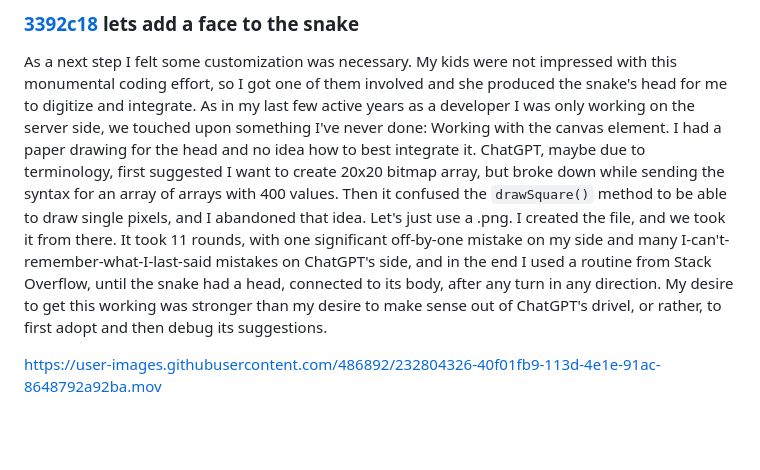
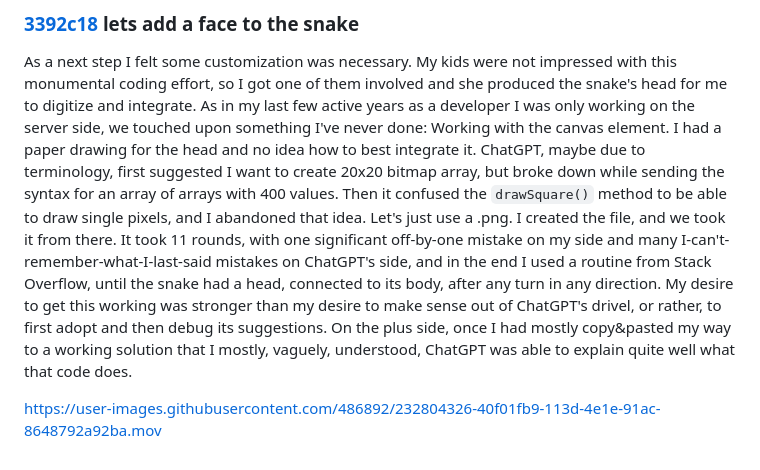
Before and after one commit to mwillerich/browsersnake, a Markdown page: README.md, the part around the change. Rendered like a GitHub page; blank space fills up the shorter version.

Commit message:
Update README.md
add a sunny side to things

```diff
--- a/README.md
+++ b/README.md
@@ -81,6 +81,6 @@ It's fun to test this food collision avoidance, as the chances are not that grea
 ### [3392c18](https://github.com/mwillerich/browsersnake/commit/3392c18) lets add a face to the snake
 
 As a next step I felt some customization was necessary. My kids were not impressed with this monumental coding effort, so I got one of them involved and she produced the snake's head for me to digitize and integrate. As in my last few active years as a developer I was only working on the server side, we touched upon something I've never done: Working with the canvas element. I had a paper drawing for the head and no idea how to best integrate it.
-ChatGPT, maybe due to terminology, first suggested I want to create 20x20 bitmap array, but broke down while sending the syntax for an array of arrays with 400 values. Then it confused the `drawSquare()` method to be able to draw single pixels, and I abandoned that idea. Let's just use a .png. I created the file, and we took it from there. It took 11 rounds, with one significant off-by-one mistake on my side and many I-can't-remember-what-I-last-said mistakes on ChatGPT's side, and in the end I used a routine from Stack Overflow, until the snake had a head, connected to its body, after any turn in any direction. My desire to get this working was stronger than my desire to make sense out of ChatGPT's drivel, or rather, to first adopt and then debug its suggestions.
+ChatGPT, maybe due to terminology, first suggested I want to create 20x20 bitmap array, but broke down while sending the syntax for an array of arrays with 400 values. Then it confused the `drawSquare()` method to be able to draw single pixels, and I abandoned that idea. Let's just use a .png. I created the file, and we took it from there. It took 11 rounds, with one significant off-by-one mistake on my side and many I-can't-remember-what-I-last-said mistakes on ChatGPT's side, and in the end I used a routine from Stack Overflow, until the snake had a head, connected to its body, after any turn in any direction. My desire to get this working was stronger than my desire to make sense out of ChatGPT's drivel, or rather, to first adopt and then debug its suggestions. On the plus side, once I had mostly copy&pasted my way to a working solution that I mostly, vaguely, understood, ChatGPT was able to explain quite well what that code does.
 
 https://user-images.githubusercontent.com/486892/232804326-40f01fb9-113d-4e1e-91ac-8648792a92ba.mov
```
